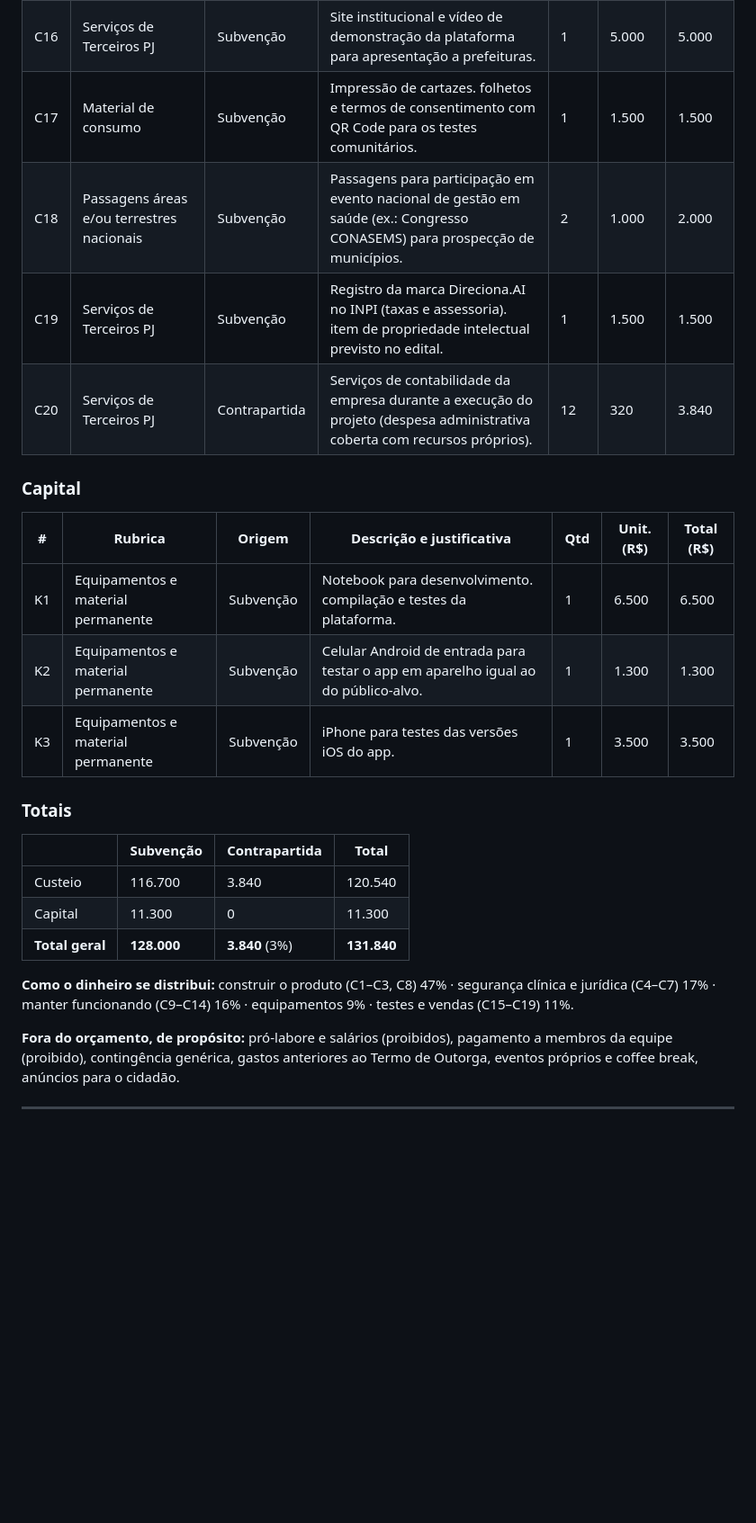
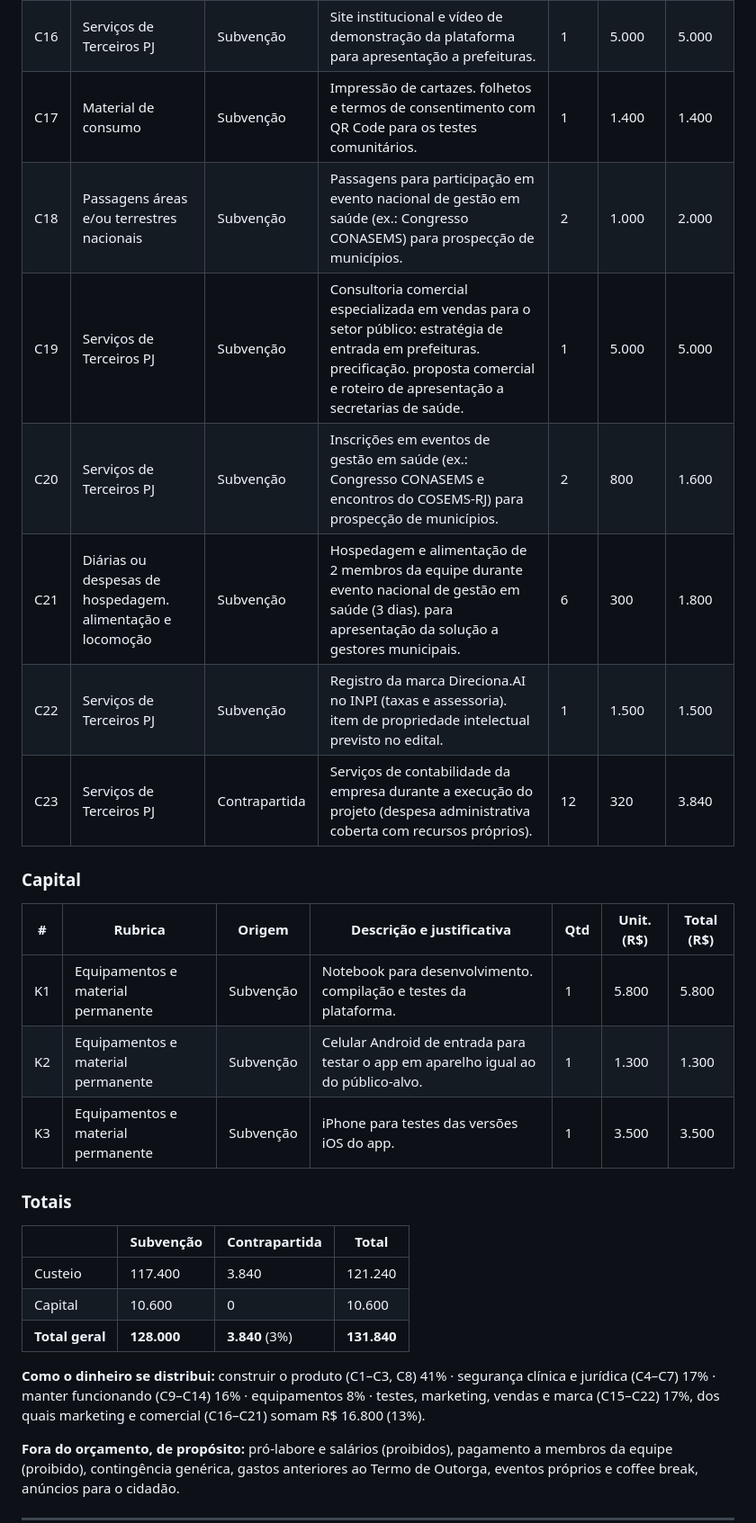
Before and after one commit to Aishabrito/direciona-sus, a Markdown page: docs/centelha/fase2.md, the part around one of its changes. Shown at 90% size. Rendered like a GitHub page; blank space fills up the shorter version.

```diff
--- a/docs/centelha/fase2.md
+++ b/docs/centelha/fase2.md
@@ -163,26 +163,29 @@ Ferramentas: GitHub (código e tarefas), Trello/Notion, CRM gratuito (HubSpot),
 | C14 | Serviços de Terceiros PJ | Subvenção | Contas de desenvolvedor Google Play e Apple para publicação das versões do app. | 1 | 800 | 800 |
 | C15 | Diárias ou despesas de hospedagem. alimentação e locomoção | Subvenção | Locomoção (combustível e pedágio) da equipe para testes comunitários e reuniões com secretarias municipais de saúde da Região Metropolitana. | 24 | 150 | 3.600 |
 | C16 | Serviços de Terceiros PJ | Subvenção | Site institucional e vídeo de demonstração da plataforma para apresentação a prefeituras. | 1 | 5.000 | 5.000 |
-| C17 | Material de consumo | Subvenção | Impressão de cartazes. folhetos e termos de consentimento com QR Code para os testes comunitários. | 1 | 1.500 | 1.500 |
+| C17 | Material de consumo | Subvenção | Impressão de cartazes. folhetos e termos de consentimento com QR Code para os testes comunitários. | 1 | 1.400 | 1.400 |
 | C18 | Passagens áreas e/ou terrestres nacionais | Subvenção | Passagens para participação em evento nacional de gestão em saúde (ex.: Congresso CONASEMS) para prospecção de municípios. | 2 | 1.000 | 2.000 |
-| C19 | Serviços de Terceiros PJ | Subvenção | Registro da marca Direciona.AI no INPI (taxas e assessoria). item de propriedade intelectual previsto no edital. | 1 | 1.500 | 1.500 |
-| C20 | Serviços de Terceiros PJ | Contrapartida | Serviços de contabilidade da empresa durante a execução do projeto (despesa administrativa coberta com recursos próprios). | 12 | 320 | 3.840 |
+| C19 | Serviços de Terceiros PJ | Subvenção | Consultoria comercial especializada em vendas para o setor público: estratégia de entrada em prefeituras. precificação. proposta comercial e roteiro de apresentação a secretarias de saúde. | 1 | 5.000 | 5.000 |
+| C20 | Serviços de Terceiros PJ | Subvenção | Inscrições em eventos de gestão em saúde (ex.: Congresso CONASEMS e encontros do COSEMS-RJ) para prospecção de municípios. | 2 | 800 | 1.600 |
+| C21 | Diárias ou despesas de hospedagem. alimentação e locomoção | Subvenção | Hospedagem e alimentação de 2 membros da equipe durante evento nacional de gestão em saúde (3 dias). para apresentação da solução a gestores municipais. | 6 | 300 | 1.800 |
+| C22 | Serviços de Terceiros PJ | Subvenção | Registro da marca Direciona.AI no INPI (taxas e assessoria). item de propriedade intelectual previsto no edital. | 1 | 1.500 | 1.500 |
+| C23 | Serviços de Terceiros PJ | Contrapartida | Serviços de contabilidade da empresa durante a execução do projeto (despesa administrativa coberta com recursos próprios). | 12 | 320 | 3.840 |
 
 ### Capital
 | # | Rubrica | Origem | Descrição e justificativa | Qtd | Unit. (R$) | Total (R$) |
 |---|---|---|---|---|---|---|
-| K1 | Equipamentos e material permanente | Subvenção | Notebook para desenvolvimento. compilação e testes da plataforma. | 1 | 6.500 | 6.500 |
+| K1 | Equipamentos e material permanente | Subvenção | Notebook para desenvolvimento. compilação e testes da plataforma. | 1 | 5.800 | 5.800 |
 | K2 | Equipamentos e material permanente | Subvenção | Celular Android de entrada para testar o app em aparelho igual ao do público-alvo. | 1 | 1.300 | 1.300 |
 | K3 | Equipamentos e material permanente | Subvenção | iPhone para testes das versões iOS do app. | 1 | 3.500 | 3.500 |
 
 ### Totais
 | | Subvenção | Contrapartida | Total |
 |---|---|---|---|
-| Custeio | 116.700 | 3.840 | 120.540 |
-| Capital | 11.300 | 0 | 11.300 |
+| Custeio | 117.400 | 3.840 | 121.240 |
+| Capital | 10.600 | 0 | 10.600 |
 | **Total geral** | **128.000** | **3.840** (3%) | **131.840** |
 
-**Como o dinheiro se distribui:** construir o produto (C1–C3, C8) 47% · segurança clínica e jurídica (C4–C7) 17% · manter funcionando (C9–C14) 16% · equipamentos 9% · testes e vendas (C15–C19) 11%.
+**Como o dinheiro se distribui:** construir o produto (C1–C3, C8) 41% · segurança clínica e jurídica (C4–C7) 17% · manter funcionando (C9–C14) 16% · equipamentos 8% · testes, marketing, vendas e marca (C15–C22) 17%, dos quais marketing e comercial (C16–C21) somam R$ 16.800 (13%).
 
 **Fora do orçamento, de propósito:** pró-labore e salários (proibidos), pagamento a membros da equipe (proibido), contingência genérica, gastos anteriores ao Termo de Outorga, eventos próprios e coffee break, anúncios para o cidadão.
 
```
Also changed, not shown: other parts of docs/centelha/fase2.md (+5 -5 lines), docs/centelha/pendencias.md (+1 -1 lines).
